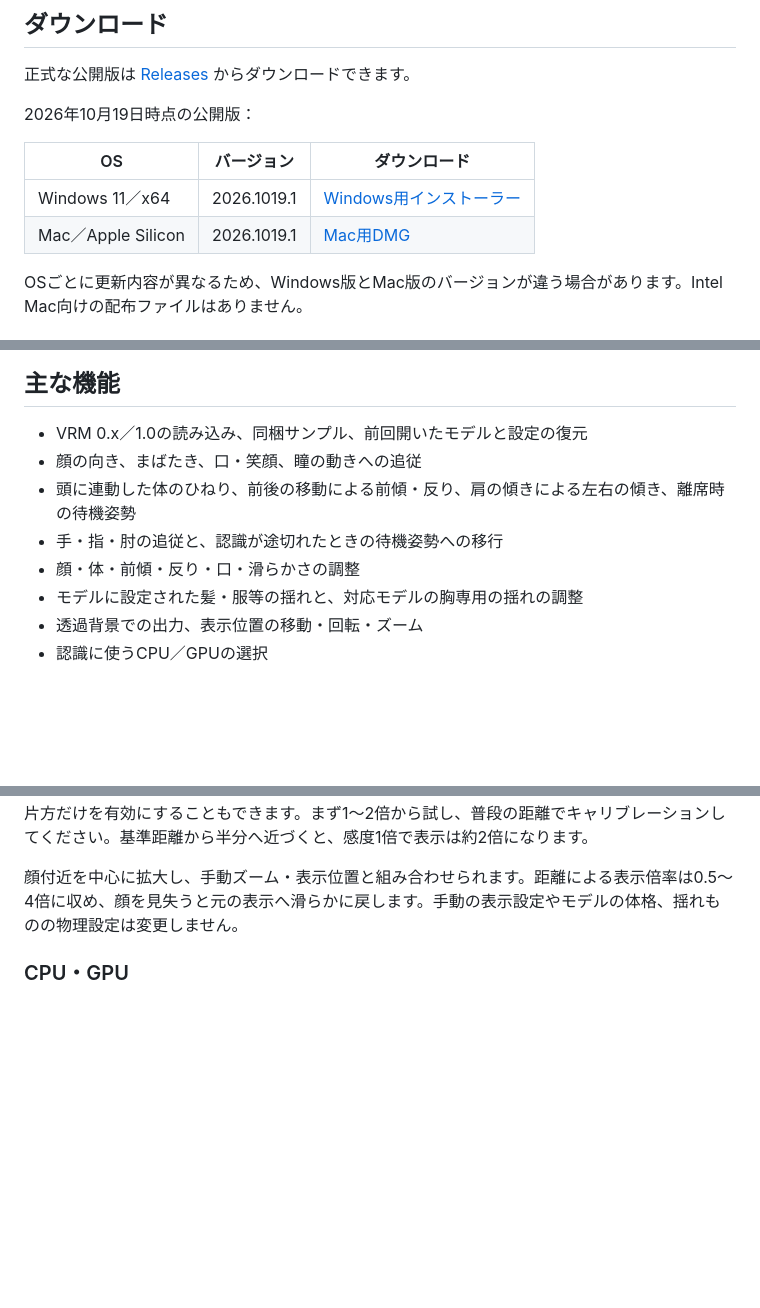
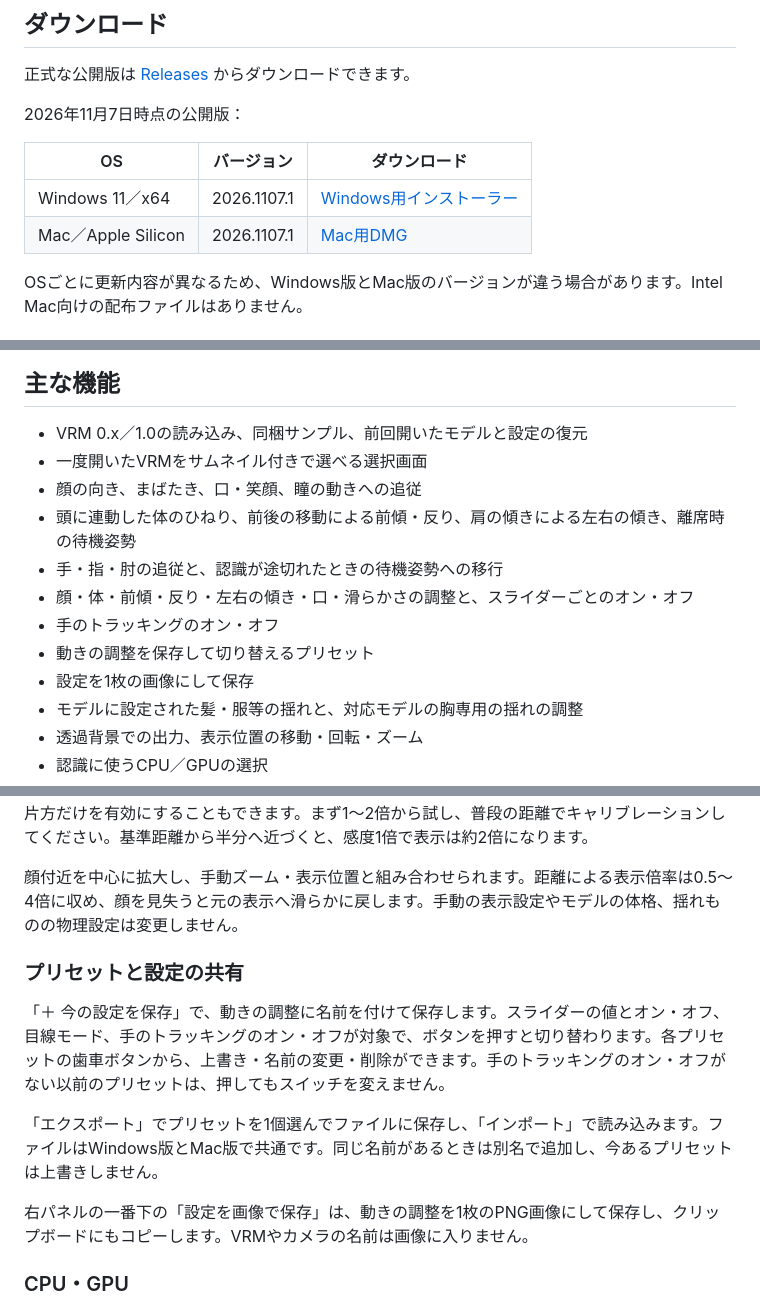
Before and after one commit to suzunayui/YuiTracking, a Markdown page: README.md, 3 parts joined by grey strips. Rendered like a GitHub page; blank space fills up the shorter version.

Commit message:
Update the README for 2026.1107.1
Point the download table at the new release and describe presets, sharing, the
settings image and the side tilt's limit.

Co-Authored-By: Claude Opus 5.5 <noreply@anthropic.com>

```diff
--- a/README.md
+++ b/README.md
@@ -6,12 +6,12 @@ WebカメラでVRMアバターの顔・目線・上半身・手・指を動か
 
 正式な公開版は [Releases](https://github.com/suzunayui/YuiTracking/releases) からダウンロードできます。
 
-2026年10月19日時点の公開版：
+2026年11月7日時点の公開版：
 
 | OS | バージョン | ダウンロード |
 | --- | --- | --- |
-| Windows 11／x64 | 2026.1019.1 | [Windows用インストーラー](https://github.com/suzunayui/YuiTracking/releases/download/v2026.1019.1/YuiTracking-Setup-2026.1019.1-x64.exe) |
-| Mac／Apple Silicon | 2026.1019.1 | [Mac用DMG](https://github.com/suzunayui/YuiTracking/releases/download/v2026.1019.1/YuiTracking-2026.1019.1-arm64.dmg) |
+| Windows 11／x64 | 2026.1107.1 | [Windows用インストーラー](https://github.com/suzunayui/YuiTracking/releases/download/v2026.1107.1/YuiTracking-Setup-2026.1107.1-x64.exe) |
+| Mac／Apple Silicon | 2026.1107.1 | [Mac用DMG](https://github.com/suzunayui/YuiTracking/releases/download/v2026.1107.1/YuiTracking-2026.1107.1-arm64.dmg) |
 
 OSごとに更新内容が異なるため、Windows版とMac版のバージョンが違う場合があります。Intel Mac向けの配布ファイルはありません。
 
@@ -47,10 +47,14 @@ Mac版はWeb会議アプリ等で選ぶ仮想カメラへの出力には対応
 ## 主な機能
 
 - VRM 0.x／1.0の読み込み、同梱サンプル、前回開いたモデルと設定の復元
+- 一度開いたVRMをサムネイル付きで選べる選択画面
 - 顔の向き、まばたき、口・笑顔、瞳の動きへの追従
 - 頭に連動した体のひねり、前後の移動による前傾・反り、肩の傾きによる左右の傾き、離席時の待機姿勢
 - 手・指・肘の追従と、認識が途切れたときの待機姿勢への移行
-- 顔・体・前傾・反り・口・滑らかさの調整
+- 顔・体・前傾・反り・左右の傾き・口・滑らかさの調整と、スライダーごとのオン・オフ
+- 手のトラッキングのオン・オフ
+- 動きの調整を保存して切り替えるプリセット
+- 設定を1枚の画像にして保存
 - モデルに設定された髪・服等の揺れと、対応モデルの胸専用の揺れの調整
 - 透過背景での出力、表示位置の移動・回転・ズーム
 - 認識に使うCPU／GPUの選択
@@ -70,6 +74,14 @@ Mac版はWeb会議アプリ等で選ぶ仮想カメラへの出力には対応
 「ズーム」の「近距離による拡大」「遠距離による縮小」で、近づいたときに大きくする強さと離れたときに小さくする強さを別々に調整できます。それぞれ初期値は0（オフ）、近距離側は最大20倍、遠距離側は最大5倍の感度です。「拡大の中心（左右）」「拡大の中心（上下）」で、顔の位置を基準に寄る場所を調整できます。0で顔の位置に戻ります。この設定は保存され、通常の表示位置や遠距離側の縮小には影響しません。近距離による表示の拡大上限は、手動ズームに対して20倍です。片方だけを有効にすることもできます。まず1〜2倍から試し、普段の距離でキャリブレーションしてください。基準距離から半分へ近づくと、感度1倍で表示は約2倍になります。
 
 顔付近を中心に拡大し、手動ズーム・表示位置と組み合わせられます。距離による表示倍率は0.5〜4倍に収め、顔を見失うと元の表示へ滑らかに戻します。手動の表示設定やモデルの体格、揺れものの物理設定は変更しません。
+
+### プリセットと設定の共有
+
+「＋ 今の設定を保存」で、動きの調整に名前を付けて保存します。スライダーの値とオン・オフ、目線モード、手のトラッキングのオン・オフが対象で、ボタンを押すと切り替わります。各プリセットの歯車ボタンから、上書き・名前の変更・削除ができます。手のトラッキングのオン・オフがない以前のプリセットは、押してもスイッチを変えません。
+
+「エクスポート」でプリセットを1個選んでファイルに保存し、「インポート」で読み込みます。ファイルはWindows版とMac版で共通です。同じ名前があるときは別名で追加し、今あるプリセットは上書きしません。
+
+右パネルの一番下の「設定を画像で保存」は、動きの調整を1枚のPNG画像にして保存し、クリップボードにもコピーします。VRMやカメラの名前は画像に入りません。
 
 ### CPU・GPU
 
```
Also changed, not shown: other parts of README.md (+2 -2 lines).
